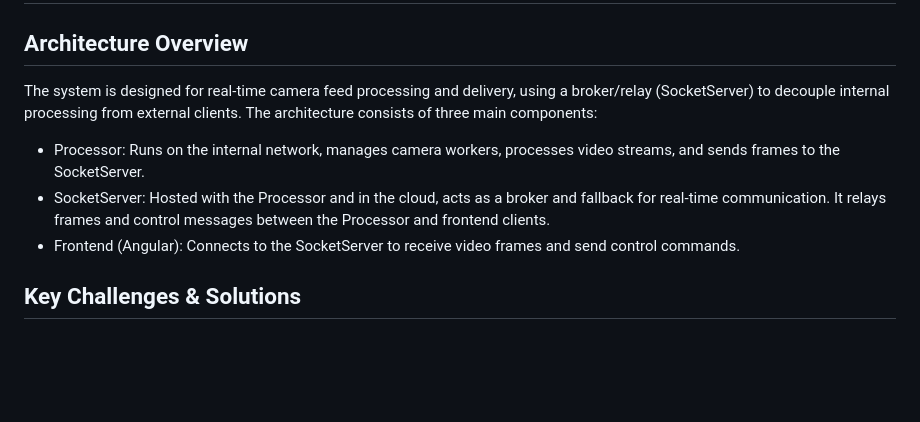
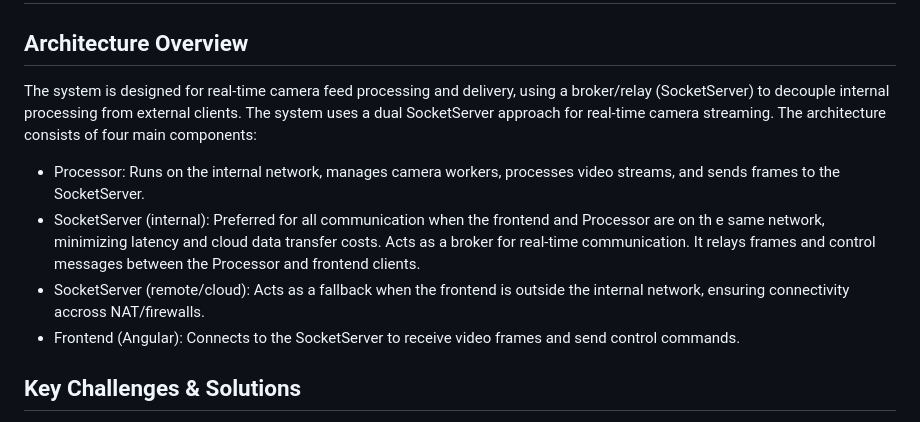
Before and after one commit to VanduynslagerYves/VideoFeedWebAppV2, a Markdown page: README.md, the part around the change. Drawn GitHub-style; blank space fills up the shorter version.

Commit message:
Enhance architecture overview in README
Expanded architecture overview to include dual SocketServer approach and clarified roles of internal and remote SocketServers.

```diff
--- a/README.md
+++ b/README.md
@@ -1,10 +1,13 @@
 # Technical Summary
 ## Architecture Overview
-The system is designed for real-time camera feed processing and delivery, using a broker/relay (SocketServer) to decouple internal processing from external clients. The architecture consists of three main components:
+The system is designed for real-time camera feed processing and delivery, using a broker/relay (SocketServer) to decouple internal processing from external clients. The system uses a dual SocketServer approach for real-time camera streaming. The architecture consists of four main components:
 - Processor:
 Runs on the internal network, manages camera workers, processes video streams, and sends frames to the SocketServer.
--	SocketServer:
-Hosted with the Processor and in the cloud, acts as a broker and fallback for real-time communication. It relays frames and control messages between the Processor and frontend clients.
+-	SocketServer (internal):
+Preferred for all communication when the frontend and Processor are on th e same network, minimizing latency and cloud data transfer costs.
+Acts as a broker for real-time communication. It relays frames and control messages between the Processor and frontend clients.
+- SocketServer (remote/cloud):
+Acts as a fallback when the frontend is outside the internal network, ensuring connectivity accross NAT/firewalls.
 -	Frontend (Angular):
 Connects to the SocketServer to receive video frames and send control commands.
 ## Key Challenges & Solutions
```
